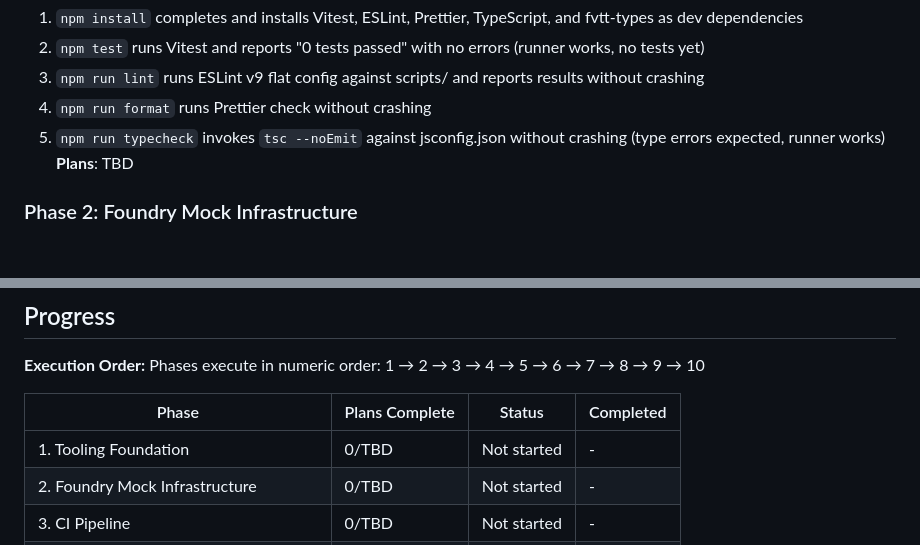
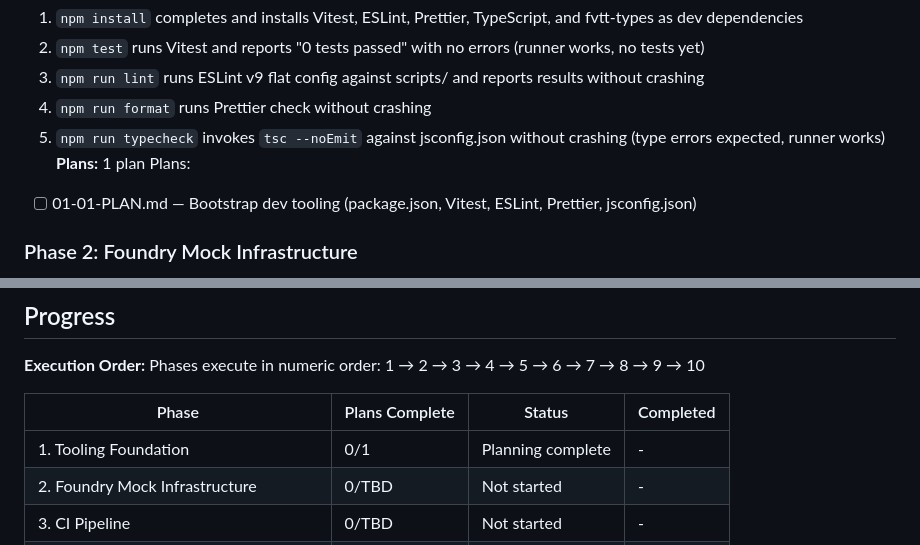
Before and after one commit to Aiacos/token-replacer-fa, a Markdown page: .planning/ROADMAP.md, 2 parts joined by grey strips. Drawn GitHub-style; blank space fills up the shorter version.

Commit message:
docs(01): create phase plan

```diff
--- a/.planning/ROADMAP.md
+++ b/.planning/ROADMAP.md
@@ -35,7 +35,9 @@ Decimal phases appear between their surrounding integers in numeric order.
   3. `npm run lint` runs ESLint v9 flat config against scripts/ and reports results without crashing
   4. `npm run format` runs Prettier check without crashing
   5. `npm run typecheck` invokes `tsc --noEmit` against jsconfig.json without crashing (type errors expected, runner works)
-**Plans**: TBD
+**Plans:** 1 plan
+Plans:
+- [ ] 01-01-PLAN.md — Bootstrap dev tooling (package.json, Vitest, ESLint, Prettier, jsconfig.json)
 
 ### Phase 2: Foundry Mock Infrastructure
 **Goal**: Any test file can import a Foundry-dependent module without ReferenceError — all Foundry globals are stubbed in test setup
@@ -148,7 +150,7 @@ Phases execute in numeric order: 1 → 2 → 3 → 4 → 5 → 6 → 7 → 8 →
 
 | Phase | Plans Complete | Status | Completed |
 |-------|----------------|--------|-----------|
-| 1. Tooling Foundation | 0/TBD | Not started | - |
+| 1. Tooling Foundation | 0/1 | Planning complete | - |
 | 2. Foundry Mock Infrastructure | 0/TBD | Not started | - |
 | 3. CI Pipeline | 0/TBD | Not started | - |
 | 4. Pure Logic Tests | 0/TBD | Not started | - |
```
Also changed, not shown: 1 other file.
